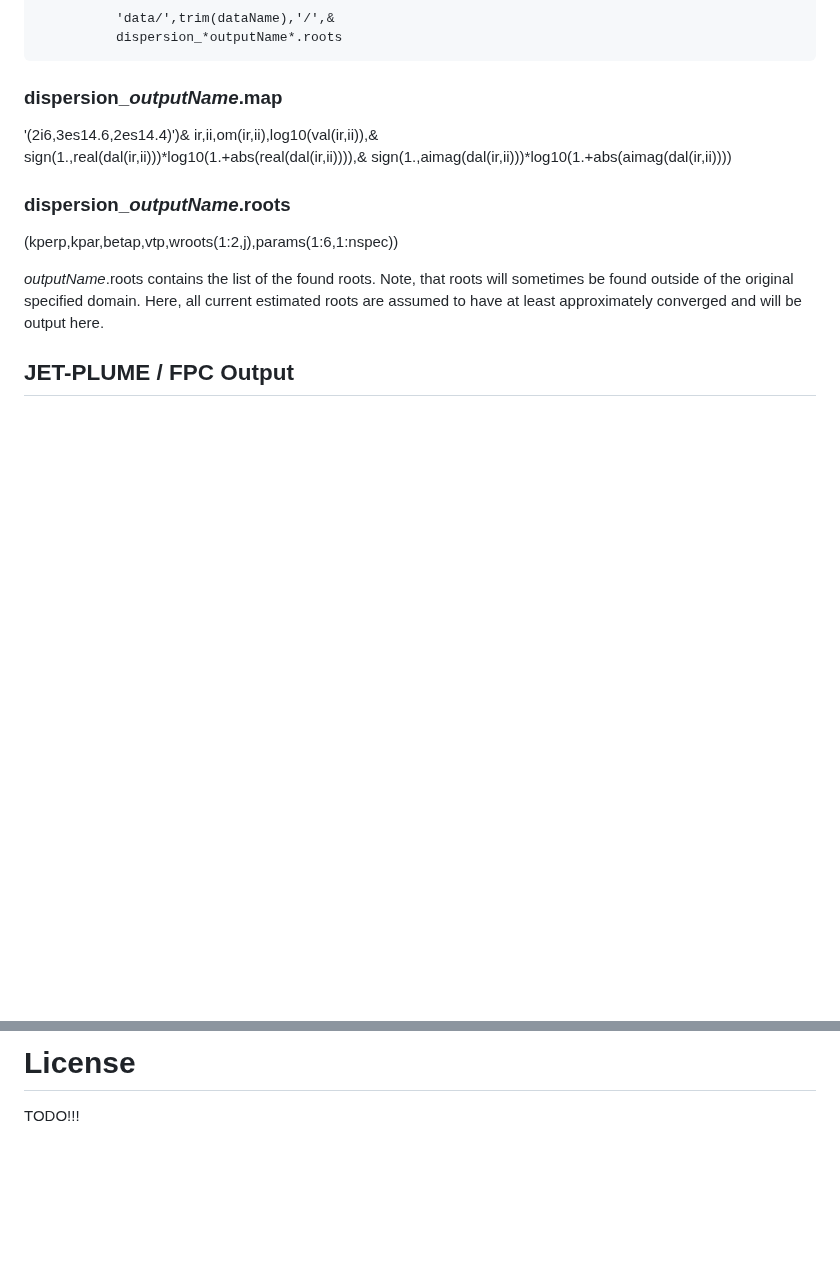
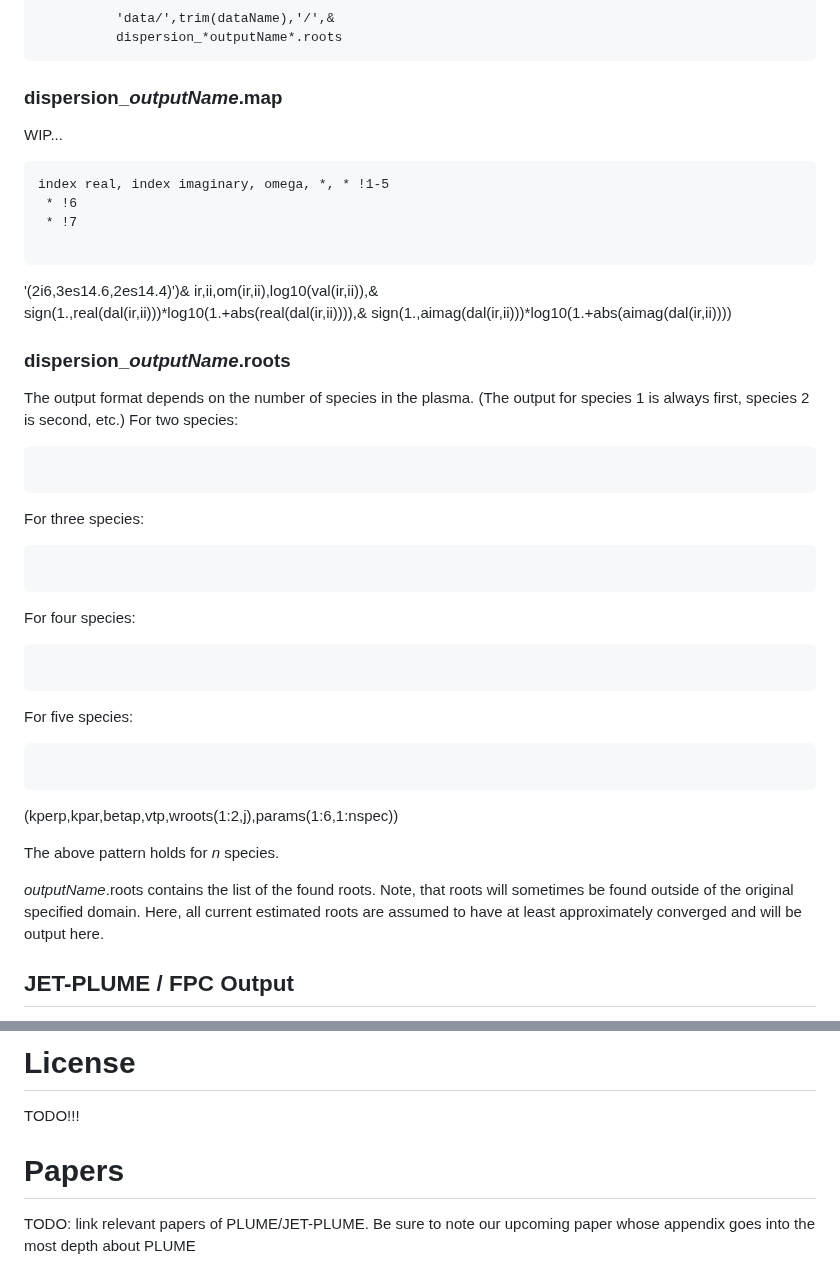
Before and after one commit to kgklein/PLUME, a Markdown page: README.md, 2 parts joined by grey strips. GitHub-like rendering; blank space fills up the shorter version.

````diff
--- a/README.md
+++ b/README.md
@@ -548,13 +548,44 @@ AND
 ```
 
 ### dispersion_*outputName*.map
+WIP...
+
+```
+index real, index imaginary, omega, *, * !1-5
+ * !6
+ * !7
+
+```
 '(2i6,3es14.6,2es14.4)')&
 ir,ii,om(ir,ii),log10(val(ir,ii)),&
 sign(1.,real(dal(ir,ii)))*log10(1.+abs(real(dal(ir,ii)))),&
 sign(1.,aimag(dal(ir,ii)))*log10(1.+abs(aimag(dal(ir,ii))))
 
 ### dispersion_*outputName*.roots
+The output format depends on the number of species in the plasma. (The output for species 1 is always first, species 2 is second, etc.)
+For two species:
+```
+
+```
+
+For three species:
+```
+
+```
+
+For four species:
+```
+
+```
+
+For five species:
+```
+
+```
+
 (kperp,kpar,betap,vtp,wroots(1:2,j),params(1:6,1:nspec))
+
+The above pattern holds for _n_ species.
 
 *outputName*.roots contains the list of the found roots. Note, that roots will sometimes be found outside of the original specified domain. Here, all current estimated roots are assumed to have at least approximately converged and will be output here.
 
@@ -714,3 +745,7 @@ where
 
 # License
 TODO!!!
+
+# Papers
+
+TODO: link relevant papers of PLUME/JET-PLUME. Be sure to note our upcoming paper whose appendix goes into the most depth about PLUME
````
Also changed, not shown: other parts of README.md (+5 -5 lines).
